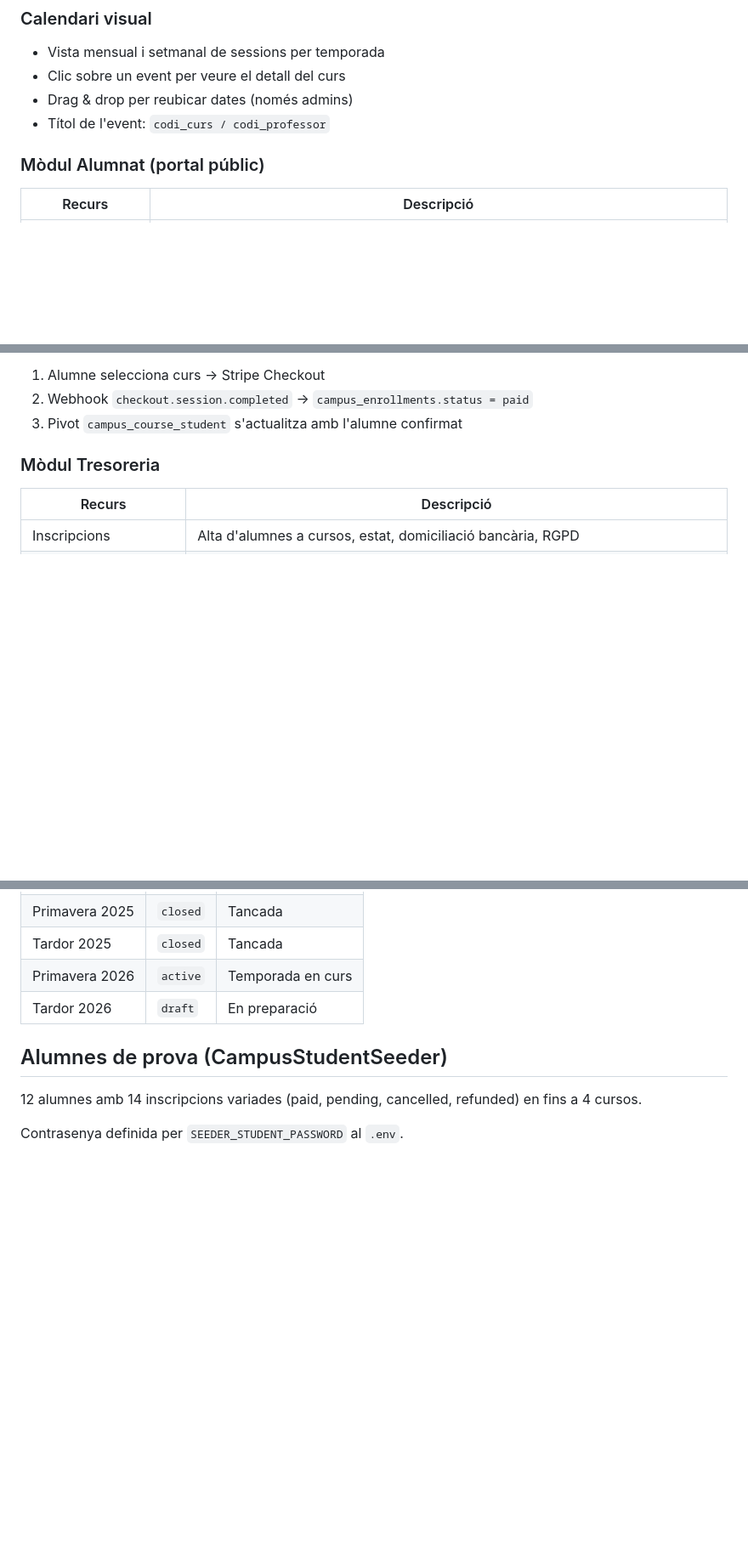
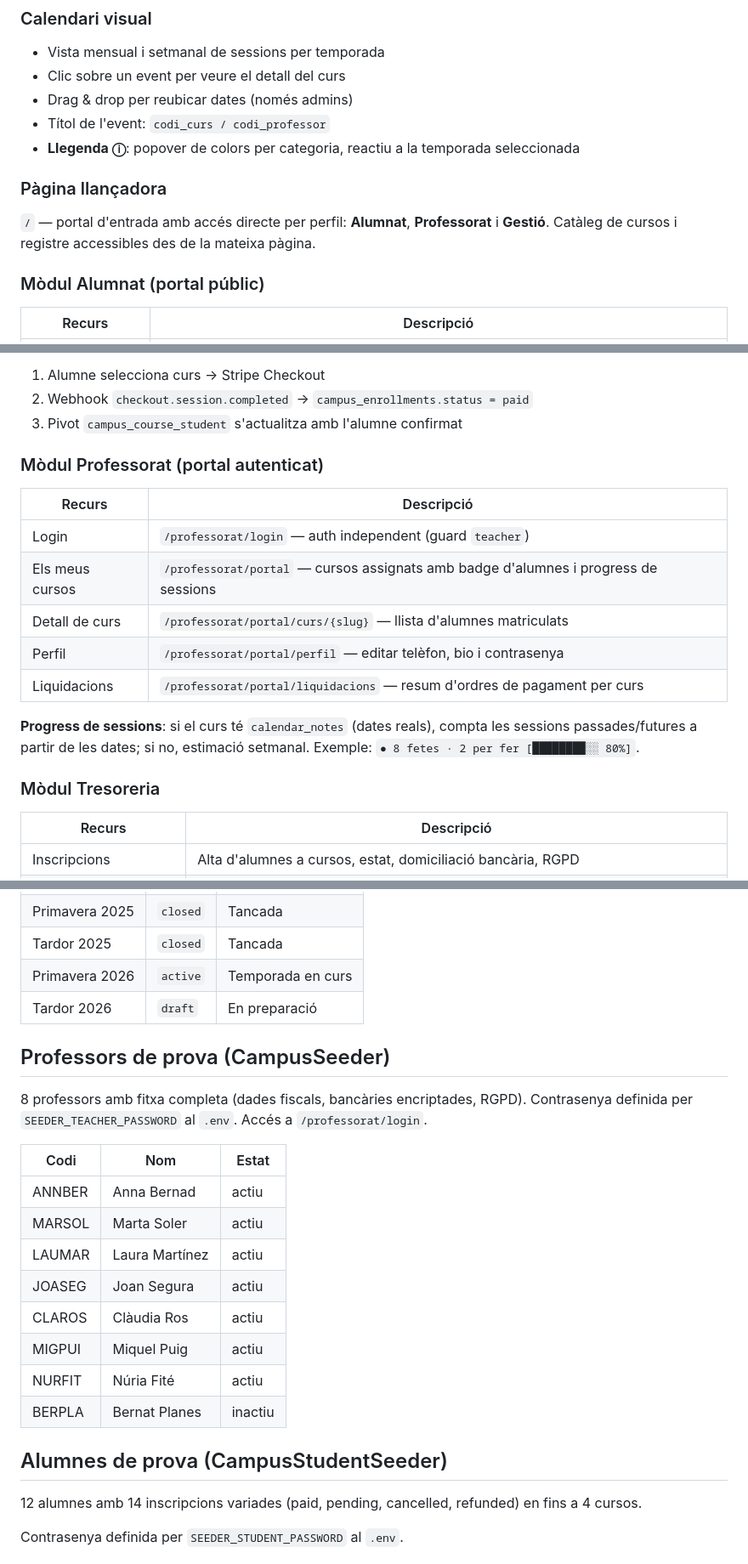
Before and after one commit to martinartacho/gestio, a Markdown page: README.md, 3 parts joined by grey strips. Shown at 85% size. Rendered like a GitHub page; blank space fills up the shorter version.

Commit message:
docs: actualitzar README per a feature/professorat

```diff
--- a/README.md
+++ b/README.md
@@ -40,6 +40,11 @@ Panel d'administració per a la gestió de cursos, professors, espais i calendar
 - Clic sobre un event per veure el detall del curs
 - Drag & drop per reubicar dates (només admins)
 - Títol de l'event: `codi_curs / codi_professor`
+- **Llegenda ⓘ**: popover de colors per categoria, reactiu a la temporada seleccionada
+
+### Pàgina llançadora
+
+`/` — portal d'entrada amb accés directe per perfil: **Alumnat**, **Professorat** i **Gestió**. Catàleg de cursos i registre accessibles des de la mateixa pàgina.
 
 ### Mòdul Alumnat (portal públic)
 | Recurs | Descripció |
@@ -55,6 +60,18 @@ Panel d'administració per a la gestió de cursos, professors, espais i calendar
 1. Alumne selecciona curs → Stripe Checkout
 2. Webhook `checkout.session.completed` → `campus_enrollments.status = paid`
 3. Pivot `campus_course_student` s'actualitza amb l'alumne confirmat
+
+### Mòdul Professorat (portal autenticat)
+
+| Recurs | Descripció |
+|---|---|
+| Login | `/professorat/login` — auth independent (guard `teacher`) |
+| Els meus cursos | `/professorat/portal` — cursos assignats amb badge d'alumnes i progress de sessions |
+| Detall de curs | `/professorat/portal/curs/{slug}` — llista d'alumnes matriculats |
+| Perfil | `/professorat/portal/perfil` — editar telèfon, bio i contrasenya |
+| Liquidacions | `/professorat/portal/liquidacions` — resum d'ordres de pagament per curs |
+
+**Progress de sessions**: si el curs té `calendar_notes` (dates reals), compta les sessions passades/futures a partir de les dates; si no, estimació setmanal. Exemple: `● 8 fetes · 2 per fer [████████░░ 80%]`.
 
 ### Mòdul Tresoreria
 | Recurs | Descripció |
@@ -132,6 +150,21 @@ El seeder genera dades realistes per a cinc temporades, 8 professors i 35 cursos
 | Primavera 2026 | `active` | Temporada en curs |
 | Tardor 2026 | `draft` | En preparació |
 
+## Professors de prova (CampusSeeder)
+
+8 professors amb fitxa completa (dades fiscals, bancàries encriptades, RGPD). Contrasenya definida per `SEEDER_TEACHER_PASSWORD` al `.env`. Accés a `/professorat/login`.
+
+| Codi | Nom | Estat |
+|---|---|---|
+| ANNBER | Anna Bernad | actiu |
+| MARSOL | Marta Soler | actiu |
+| LAUMAR | Laura Martínez | actiu |
+| JOASEG | Joan Segura | actiu |
+| CLAROS | Clàudia Ros | actiu |
+| MIGPUI | Miquel Puig | actiu |
+| NURFIT | Núria Fité | actiu |
+| BERPLA | Bernat Planes | inactiu |
+
 ## Alumnes de prova (CampusStudentSeeder)
 
 12 alumnes amb 14 inscripcions variades (paid, pending, cancelled, refunded) en fins a 4 cursos.
```
Also changed, not shown: other parts of README.md (+1 -0 lines).
